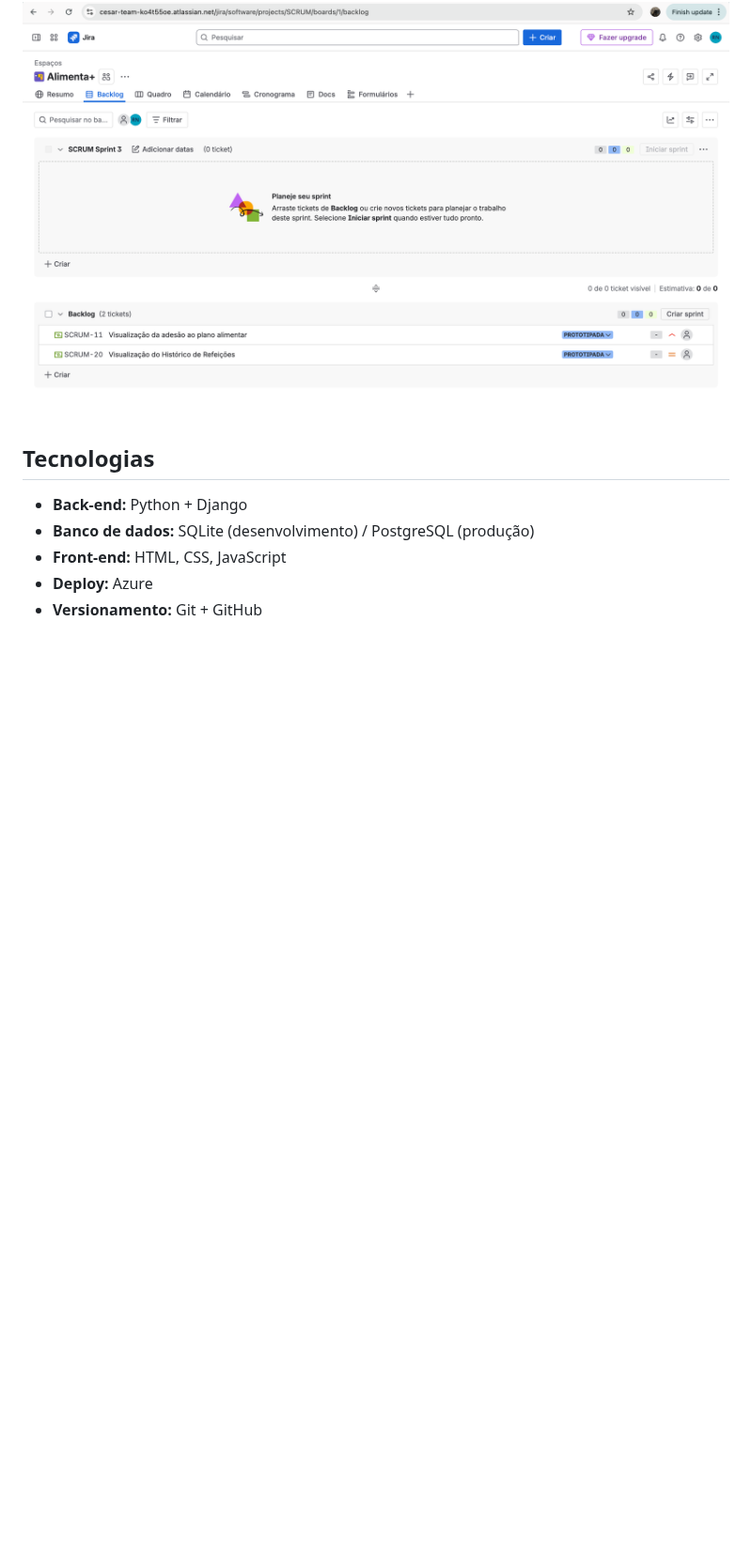
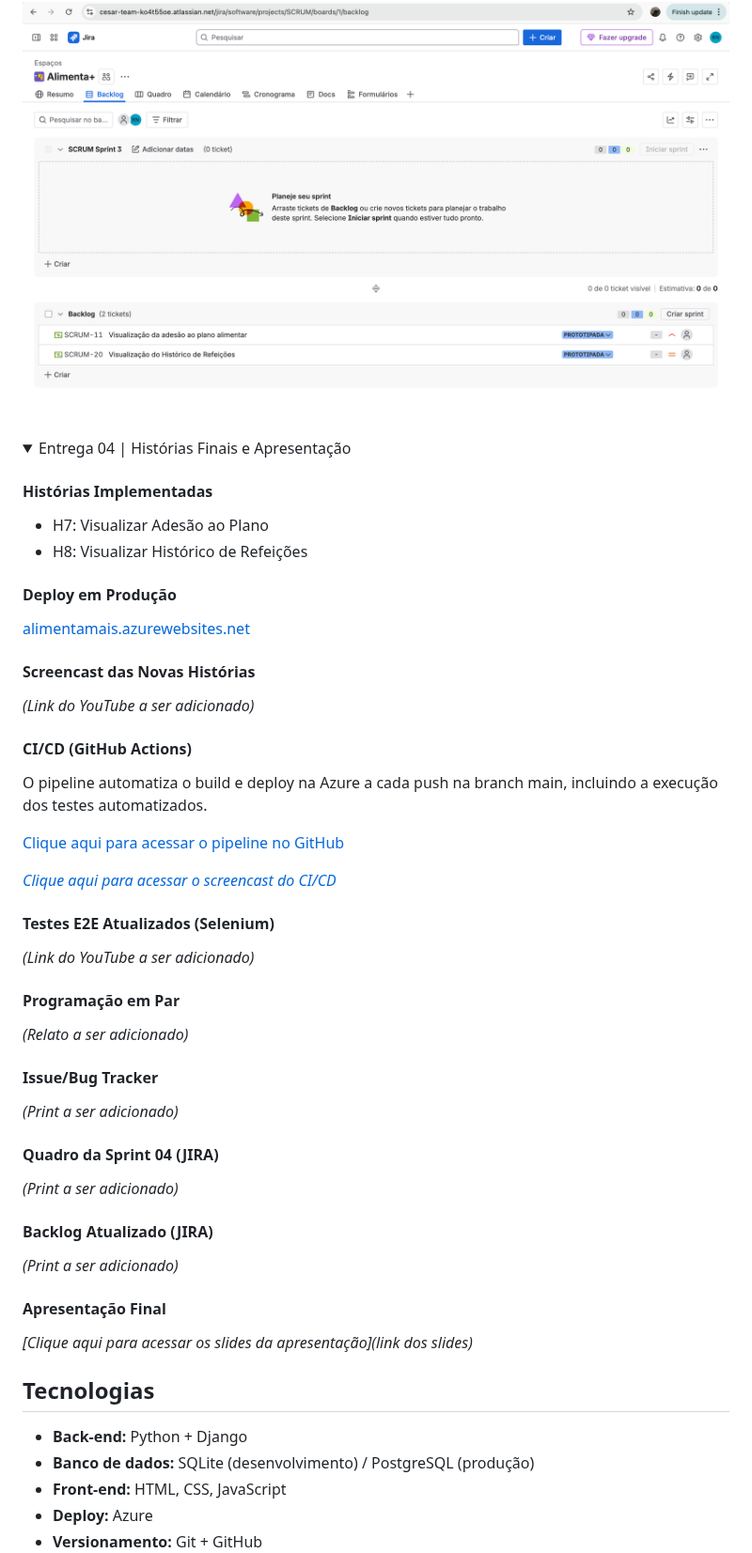
Before and after one commit to rebecaferraz/AlimentaMais, a Markdown page: README.md, the part around one of its changes. Shown at 94% size. GitHub-like rendering; folded sections open; blank space fills up the shorter version.

```diff
--- a/README.md
+++ b/README.md
@@ -128,6 +129,46 @@ Luísa implementou as histórias H4, H5 e H6 enquanto Laura acompanhava e orient
 
 </details>
 
+<details>
+<summary>Entrega 04 | Histórias Finais e Apresentação</summary>
+
+#### Histórias Implementadas
+- H7: Visualizar Adesão ao Plano
+- H8: Visualizar Histórico de Refeições
+
+#### Deploy em Produção
+[alimentamais.azurewebsites.net](http://alimentamais.azurewebsites.net)
+
+#### Screencast das Novas Histórias
+*(Link do YouTube a ser adicionado)*
+
+#### CI/CD (GitHub Actions)
+O pipeline automatiza o build e deploy na Azure a cada push na branch main, incluindo a execução dos testes automatizados.
+
+[Clique aqui para acessar o pipeline no GitHub](https://github.com/rebecaferraz/AlimentaMais/actions)
+
+*[Clique aqui para acessar o screencast do CI/CD]()*
+
+#### Testes E2E Atualizados (Selenium)
+*(Link do YouTube a ser adicionado)*
+
+#### Programação em Par
+*(Relato a ser adicionado)*
+
+#### Issue/Bug Tracker
+*(Print a ser adicionado)*
+
+#### Quadro da Sprint 04 (JIRA)
+*(Print a ser adicionado)*
+
+#### Backlog Atualizado (JIRA)
+*(Print a ser adicionado)*
+
+#### Apresentação Final
+*[Clique aqui para acessar os slides da apresentação](link dos slides)*
+
+</details>
+
 ## Tecnologias
 - **Back-end:** Python + Django
 - **Banco de dados:** SQLite (desenvolvimento) / PostgreSQL (produção)
```
Also changed, not shown: other parts of README.md (+2 -1 lines).
